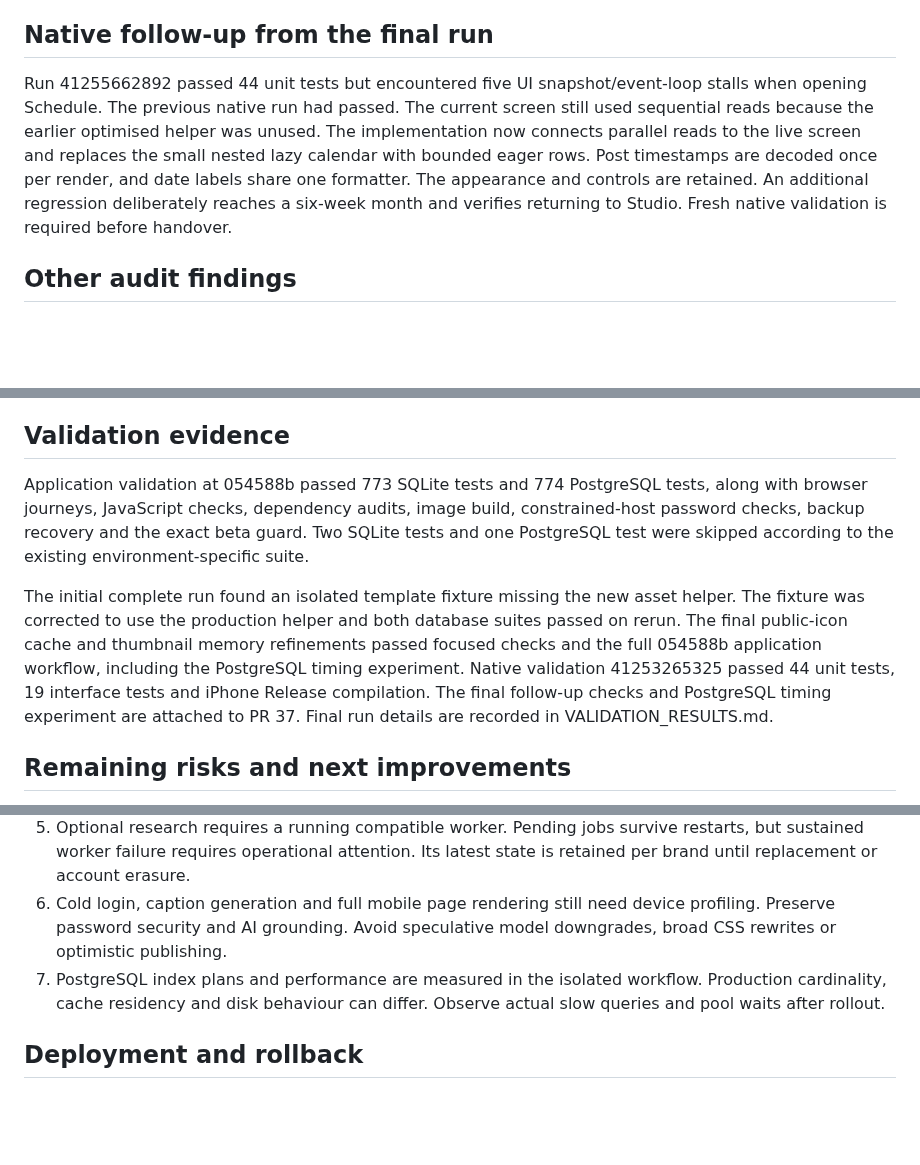
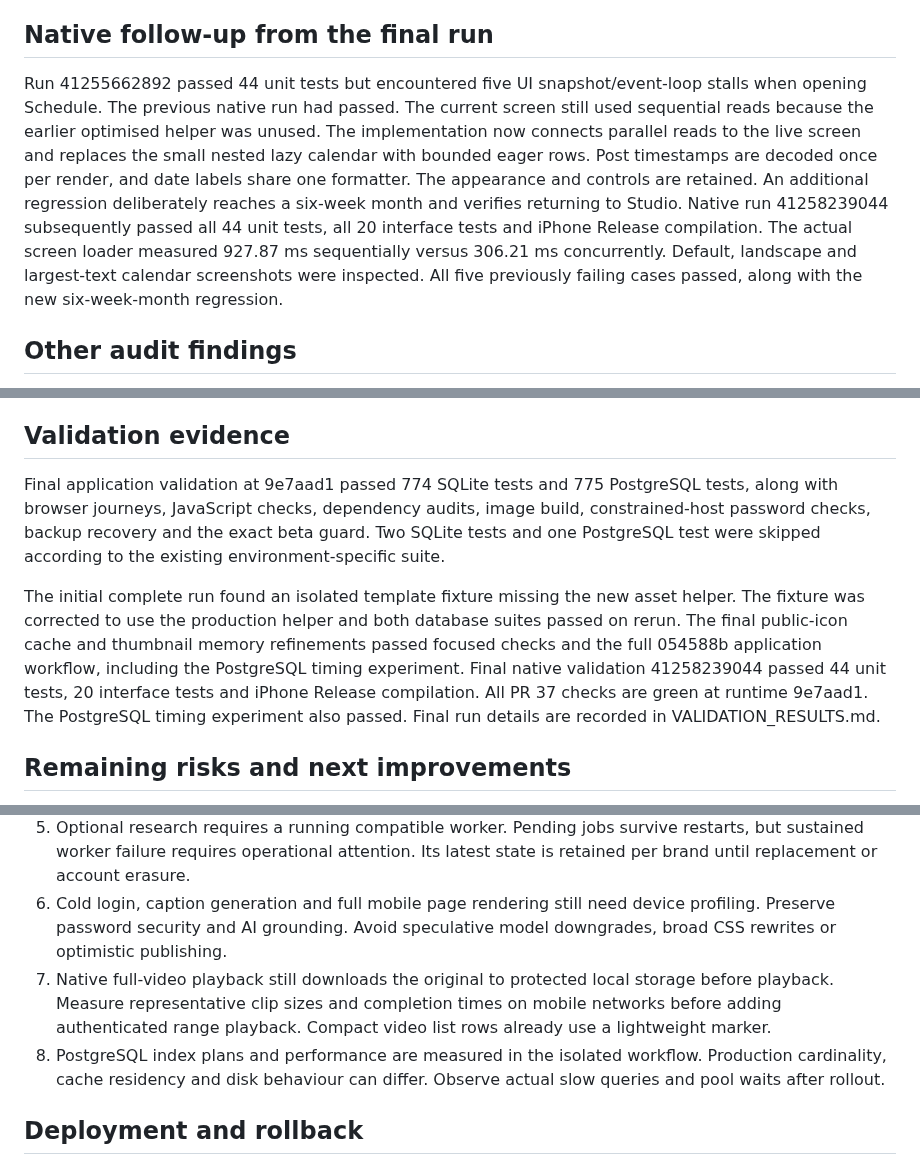
Before and after one commit to davidwilson92-cpu/DataMaxxing, a Markdown page: docs/performance/PERFORMANCE_AUDIT_20261031.md, 3 parts joined by grey strips. Drawn GitHub-style; blank space fills up the shorter version.

Commit message:
Record final Schedule fix and passing performance validation

```diff
--- a/docs/performance/PERFORMANCE_AUDIT_20261031.md
+++ b/docs/performance/PERFORMANCE_AUDIT_20261031.md
@@ -91,7 +91,7 @@ The final browser traces report no JavaScript page errors. Studio's history resp
 
 ## Native follow-up from the final run
 
-Run 41255662892 passed 44 unit tests but encountered five UI snapshot/event-loop stalls when opening Schedule. The previous native run had passed. The current screen still used sequential reads because the earlier optimised helper was unused. The implementation now connects parallel reads to the live screen and replaces the small nested lazy calendar with bounded eager rows. Post timestamps are decoded once per render, and date labels share one formatter. The appearance and controls are retained. An additional regression deliberately reaches a six-week month and verifies returning to Studio. Fresh native validation is required before handover.
+Run 41255662892 passed 44 unit tests but encountered five UI snapshot/event-loop stalls when opening Schedule. The previous native run had passed. The current screen still used sequential reads because the earlier optimised helper was unused. The implementation now connects parallel reads to the live screen and replaces the small nested lazy calendar with bounded eager rows. Post timestamps are decoded once per render, and date labels share one formatter. The appearance and controls are retained. An additional regression deliberately reaches a six-week month and verifies returning to Studio. Native run 41258239044 subsequently passed all 44 unit tests, all 20 interface tests and iPhone Release compilation. The actual screen loader measured 927.87 ms sequentially versus 306.21 ms concurrently. Default, landscape and largest-text calendar screenshots were inspected. All five previously failing cases passed, along with the new six-week-month regression.
 
 ## Other audit findings
 
@@ -116,9 +116,9 @@ Account export includes the research state. Account deletion cancels research, c
 
 ## Validation evidence
 
-Application validation at 054588b passed 773 SQLite tests and 774 PostgreSQL tests, along with browser journeys, JavaScript checks, dependency audits, image build, constrained-host password checks, backup recovery and the exact beta guard. Two SQLite tests and one PostgreSQL test were skipped according to the existing environment-specific suite.
+Final application validation at 9e7aad1 passed 774 SQLite tests and 775 PostgreSQL tests, along with browser journeys, JavaScript checks, dependency audits, image build, constrained-host password checks, backup recovery and the exact beta guard. Two SQLite tests and one PostgreSQL test were skipped according to the existing environment-specific suite.
 
-The initial complete run found an isolated template fixture missing the new asset helper. The fixture was corrected to use the production helper and both database suites passed on rerun. The final public-icon cache and thumbnail memory refinements passed focused checks and the full 054588b application workflow, including the PostgreSQL timing experiment. Native validation 41253265325 passed 44 unit tests, 19 interface tests and iPhone Release compilation. The final follow-up checks and PostgreSQL timing experiment are attached to PR 37. Final run details are recorded in VALIDATION_RESULTS.md.
+The initial complete run found an isolated template fixture missing the new asset helper. The fixture was corrected to use the production helper and both database suites passed on rerun. The final public-icon cache and thumbnail memory refinements passed focused checks and the full 054588b application workflow, including the PostgreSQL timing experiment. Final native validation 41258239044 passed 44 unit tests, 20 interface tests and iPhone Release compilation. All PR 37 checks are green at runtime 9e7aad1. The PostgreSQL timing experiment also passed. Final run details are recorded in VALIDATION_RESULTS.md.
 
 ## Remaining risks and next improvements
 
@@ -128,7 +128,8 @@ The initial complete run found an isolated template fixture missing the new asse
 4. The cache is process-local. More replicas reduce its hit rate and increase provider reads. Measure hit rate and provider quotas before considering a shared cache or additional infrastructure.
 5. Optional research requires a running compatible worker. Pending jobs survive restarts, but sustained worker failure requires operational attention. Its latest state is retained per brand until replacement or account erasure.
 6. Cold login, caption generation and full mobile page rendering still need device profiling. Preserve password security and AI grounding. Avoid speculative model downgrades, broad CSS rewrites or optimistic publishing.
-7. PostgreSQL index plans and performance are measured in the isolated workflow. Production cardinality, cache residency and disk behaviour can differ. Observe actual slow queries and pool waits after rollout.
+7. Native full-video playback still downloads the original to protected local storage before playback. Measure representative clip sizes and completion times on mobile networks before adding authenticated range playback. Compact video list rows already use a lightweight marker.
+8. PostgreSQL index plans and performance are measured in the isolated workflow. Production cardinality, cache residency and disk behaviour can differ. Observe actual slow queries and pool waits after rollout.
 
 ## Deployment and rollback
 
```
Also changed, not shown: docs/performance/VALIDATION_RESULTS.md (+42 -51 lines).
